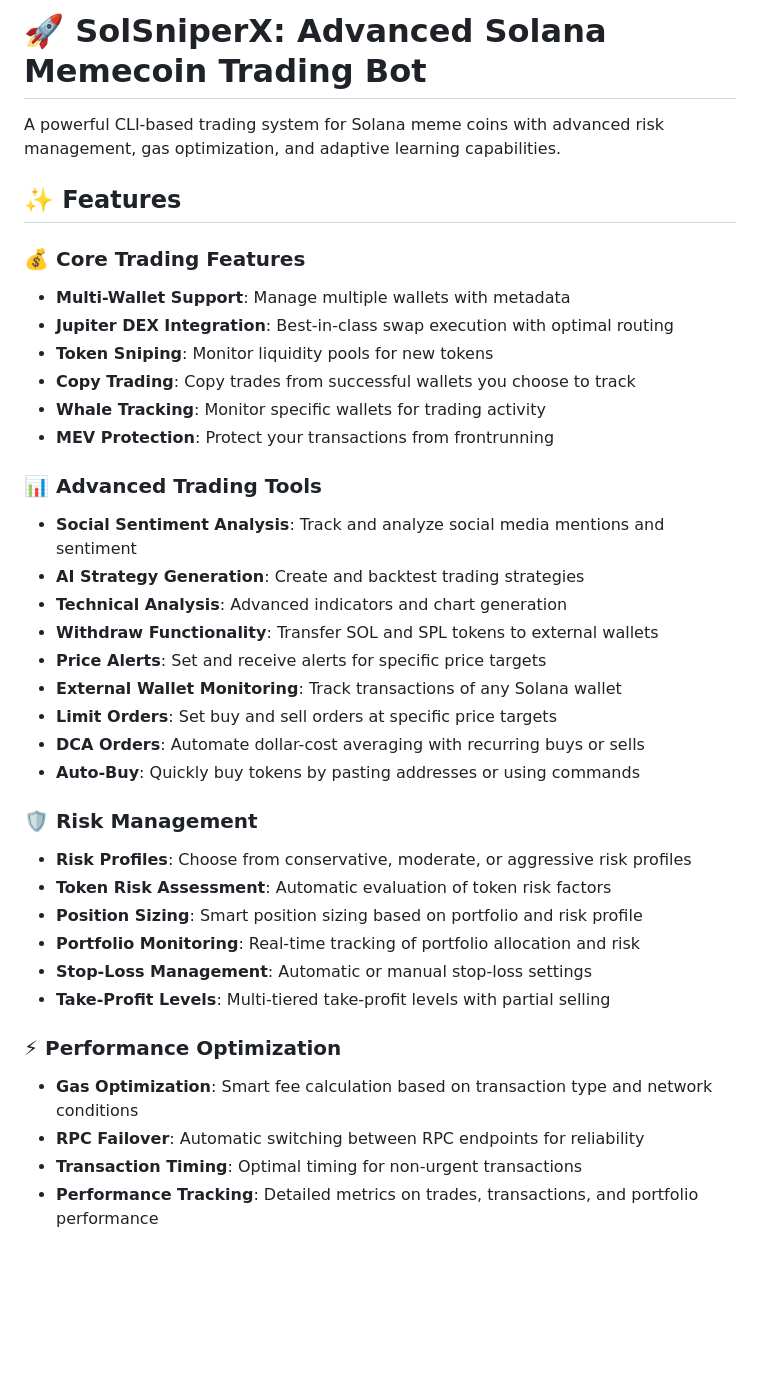
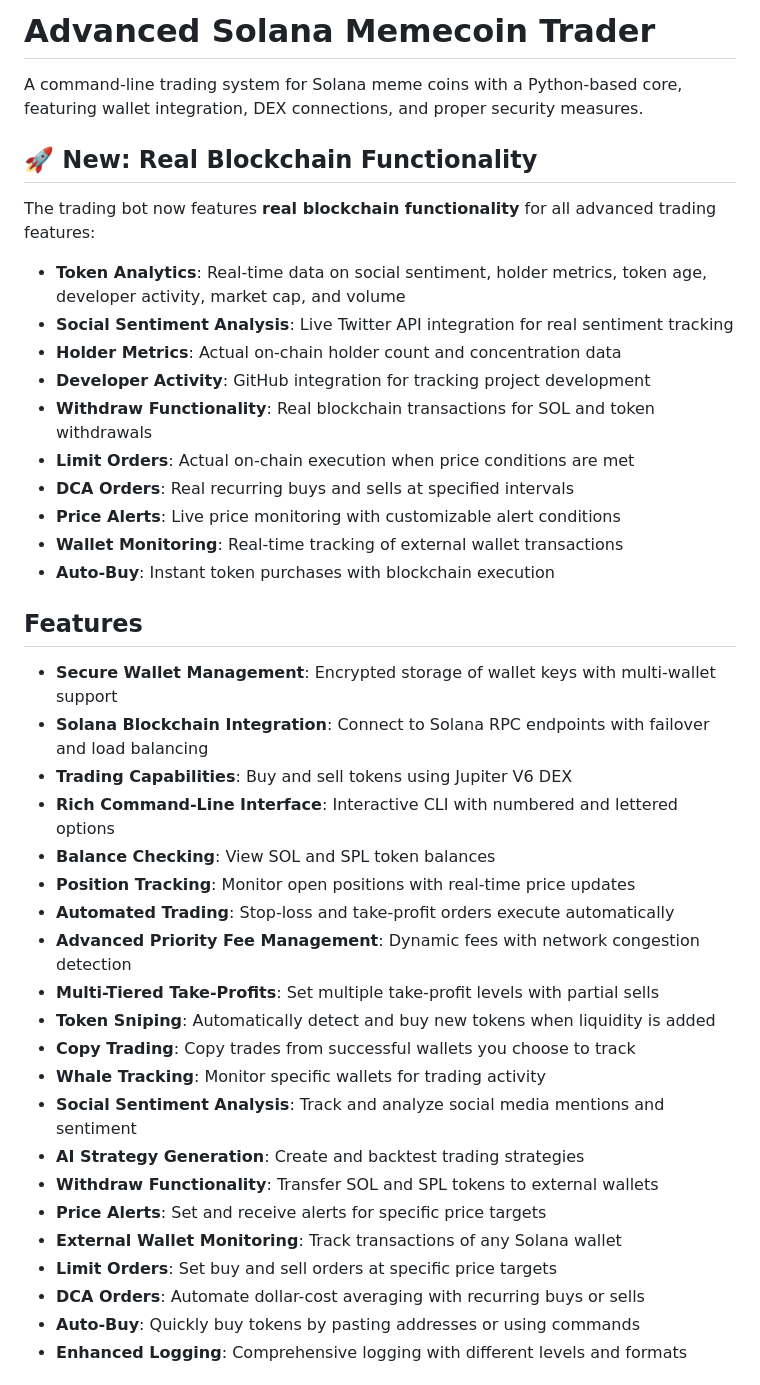
Before and after one commit to MAg15TIq/cli-meme-coin-trading-bot-, a Markdown page: README.md, the part around one of its changes. Rendered like a GitHub page; blank space fills up the shorter version.

```diff
--- a/README.md
+++ b/README.md
@@ -1,39 +1,43 @@
-# 🚀 SolSniperX: Advanced Solana Memecoin Trading Bot
+# Advanced Solana Memecoin Trader
 
-A powerful CLI-based trading system for Solana meme coins with advanced risk management, gas optimization, and adaptive learning capabilities.
+A command-line trading system for Solana meme coins with a Python-based core, featuring wallet integration, DEX connections, and proper security measures.
 
-## ✨ Features
+## 🚀 New: Real Blockchain Functionality
 
-### 💰 Core Trading Features
-- **Multi-Wallet Support**: Manage multiple wallets with metadata
-- **Jupiter DEX Integration**: Best-in-class swap execution with optimal routing
-- **Token Sniping**: Monitor liquidity pools for new tokens
+The trading bot now features **real blockchain functionality** for all advanced trading features:
+
+- **Token Analytics**: Real-time data on social sentiment, holder metrics, token age, developer activity, market cap, and volume
+- **Social Sentiment Analysis**: Live Twitter API integration for real sentiment tracking
+- **Holder Metrics**: Actual on-chain holder count and concentration data
+- **Developer Activity**: GitHub integration for tracking project development
+- **Withdraw Functionality**: Real blockchain transactions for SOL and token withdrawals
+- **Limit Orders**: Actual on-chain execution when price conditions are met
+- **DCA Orders**: Real recurring buys and sells at specified intervals
+- **Price Alerts**: Live price monitoring with customizable alert conditions
+- **Wallet Monitoring**: Real-time tracking of external wallet transactions
+- **Auto-Buy**: Instant token purchases with blockchain execution
+
+## Features
+
+- **Secure Wallet Management**: Encrypted storage of wallet keys with multi-wallet support
+- **Solana Blockchain Integration**: Connect to Solana RPC endpoints with failover and load balancing
+- **Trading Capabilities**: Buy and sell tokens using Jupiter V6 DEX
+- **Rich Command-Line Interface**: Interactive CLI with numbered and lettered options
+- **Balance Checking**: View SOL and SPL token balances
+- **Position Tracking**: Monitor open positions with real-time price updates
+- **Automated Trading**: Stop-loss and take-profit orders execute automatically
+- **Advanced Priority Fee Management**: Dynamic fees with network congestion detection
+- **Multi-Tiered Take-Profits**: Set multiple take-profit levels with partial sells
+- **Token Sniping**: Automatically detect and buy new tokens when liquidity is added
 - **Copy Trading**: Copy trades from successful wallets you choose to track
 - **Whale Tracking**: Monitor specific wallets for trading activity
-- **MEV Protection**: Protect your transactions from frontrunning
-
-### 📊 Advanced Trading Tools
 - **Social Sentiment Analysis**: Track and analyze social media mentions and sentiment
 - **AI Strategy Generation**: Create and backtest trading strategies
-- **Technical Analysis**: Advanced indicators and chart generation
 - **Withdraw Functionality**: Transfer SOL and SPL tokens to external wallets
 - **Price Alerts**: Set and receive alerts for specific price targets
 - **External Wallet Monitoring**: Track transactions of any Solana wallet
 - **Limit Orders**: Set buy and sell orders at specific price targets
 - **DCA Orders**: Automate dollar-cost averaging with recurring buys or sells
 - **Auto-Buy**: Quickly buy tokens by pasting addresses or using commands
+- **Enhanced Logging**: Comprehensive logging with different levels and formats
 
-### 🛡️ Risk Management
-- **Risk Profiles**: Choose from conservative, moderate, or aggressive risk profiles
-- **Token Risk Assessment**: Automatic evaluation of token risk factors
-- **Position Sizing**: Smart position sizing based on portfolio and risk profile
-- **Portfolio Monitoring**: Real-time tracking of portfolio allocation and risk
-- **Stop-Loss Management**: Automatic or manual stop-loss settings
-- **Take-Profit Levels**: Multi-tiered take-profit levels with partial selling
-
-### ⚡ Performance Optimization
-- **Gas Optimization**: Smart fee calculation based on transaction type and network conditions
-- **RPC Failover**: Automatic switching between RPC endpoints for reliability
-- **Transaction Timing**: Optimal timing for non-urgent transactions
-- **Performance Tracking**: Detailed metrics on trades, transactions, and portfolio performance
-
```
Also changed, not shown: other parts of README.md (+67 -131 lines).
